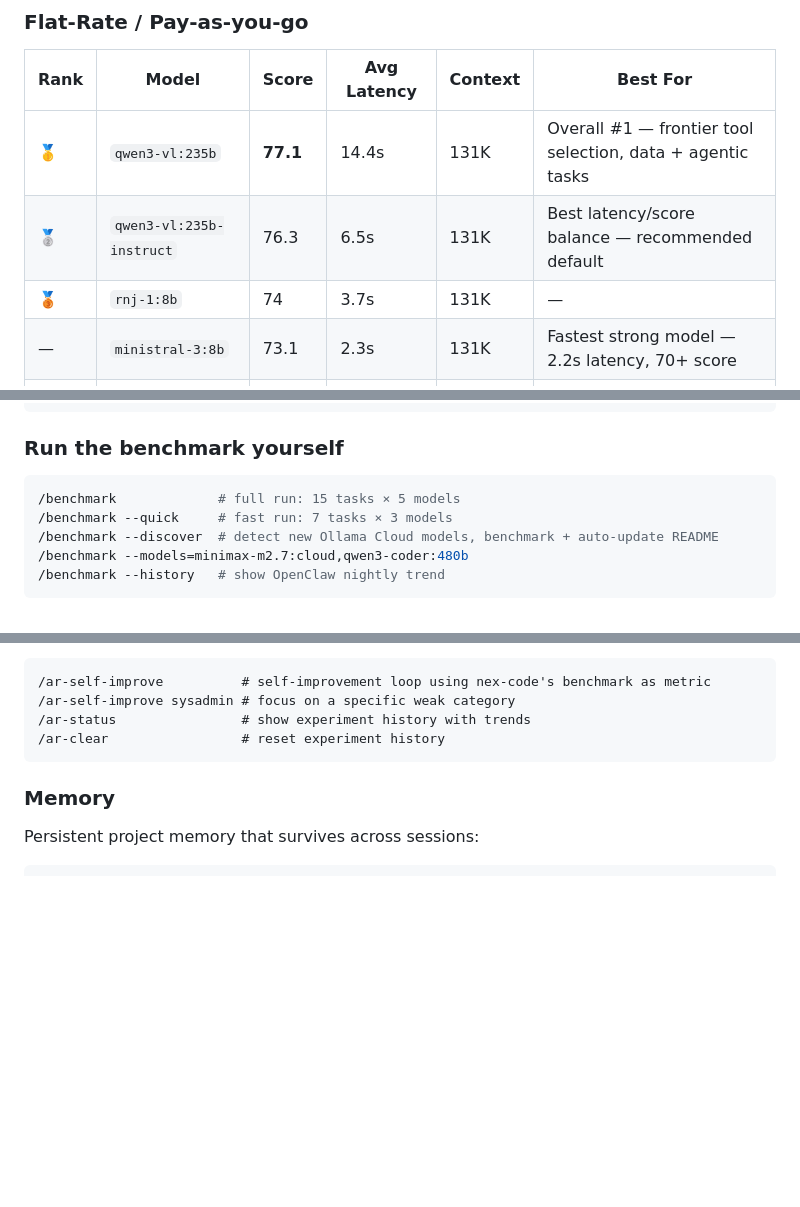
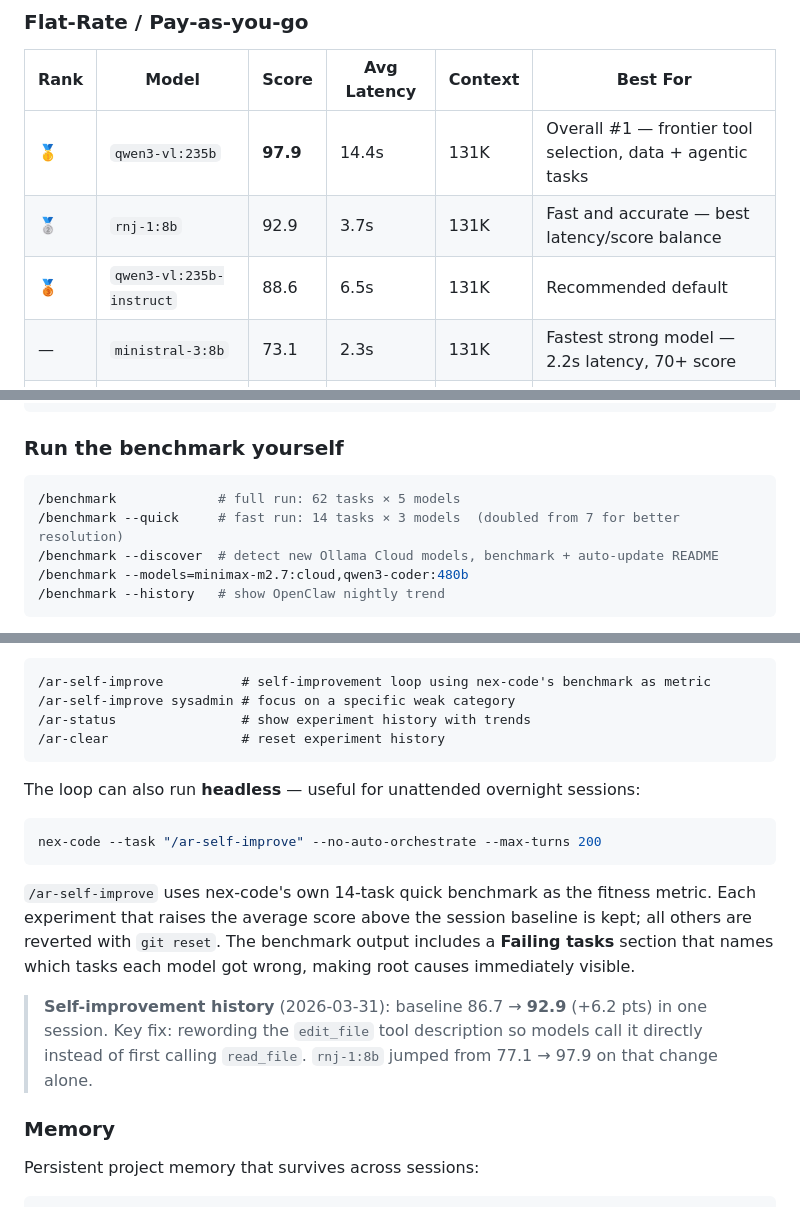
Before and after one commit to hybridpicker/nex-code, a Markdown page: README.md, 3 parts joined by grey strips. GitHub-like rendering; blank space fills up the shorter version.

Commit message:
docs: update benchmark scores and quick-mode task count
Reflect session results: 14-task quick benchmark (up from 7),
average score improved from 86.7 → 92.9 via tool description fixes.
Add headless /ar-self-improve usage example and self-improvement
history note. Update model rankings table to 2026-03-31 scores.

````diff
--- a/README.md
+++ b/README.md
@@ -165,9 +165,9 @@ Rankings are based on nex-code's own `/benchmark` — 15 tool-calling tasks agai
 
 | Rank | Model | Score | Avg Latency | Context | Best For |
 |---|---|---|---|---|---|
-| 🥇 | `qwen3-vl:235b` | **77.1** | 14.4s | 131K | Overall #1 — frontier tool selection, data + agentic tasks |
-| 🥈 | `qwen3-vl:235b-instruct` | 76.3 | 6.5s | 131K | Best latency/score balance — recommended default |
-| 🥉 | `rnj-1:8b` | 74 | 3.7s | 131K | — |
+| 🥇 | `qwen3-vl:235b` | **97.9** | 14.4s | 131K | Overall #1 — frontier tool selection, data + agentic tasks |
+| 🥈 | `rnj-1:8b` | 92.9 | 3.7s | 131K | Fast and accurate — best latency/score balance |
+| 🥉 | `qwen3-vl:235b-instruct` | 88.6 | 6.5s | 131K | Recommended default |
 | — | `ministral-3:8b` | 73.1 | 2.3s | 131K | Fastest strong model — 2.2s latency, 70+ score |
 | — | `qwen3-coder-next` | 71.4 | 2.8s | 256K | — |
 | — | `qwen3-next:80b` | 70.6 | 11.6s | 131K | — |
@@ -208,8 +208,8 @@ NEX_FAST_MODEL=devstral-small-2:24b   # quick lookups, fast sub-agents
 ### Run the benchmark yourself
 
 ```bash
-/benchmark             # full run: 15 tasks × 5 models
-/benchmark --quick     # fast run: 7 tasks × 3 models
+/benchmark             # full run: 62 tasks × 5 models
+/benchmark --quick     # fast run: 14 tasks × 3 models  (doubled from 7 for better resolution)
 /benchmark --discover  # detect new Ollama Cloud models, benchmark + auto-update README
 /benchmark --models=minimax-m2.7:cloud,qwen3-coder:480b
 /benchmark --history   # show OpenClaw nightly trend
@@ -925,6 +925,16 @@ The agent follows a repeating cycle on a dedicated `autoresearch/<tag>` branch:
 /ar-clear                 # reset experiment history
 ```
 
+The loop can also run **headless** — useful for unattended overnight sessions:
+
+```bash
+nex-code --task "/ar-self-improve" --no-auto-orchestrate --max-turns 200
+```
+
+`/ar-self-improve` uses nex-code's own 14-task quick benchmark as the fitness metric. Each experiment that raises the average score above the session baseline is kept; all others are reverted with `git reset`. The benchmark output includes a **Failing tasks** section that names which tasks each model got wrong, making root causes immediately visible.
+
+> **Self-improvement history** (2026-03-31): baseline 86.7 → **92.9** (+6.2 pts) in one session. Key fix: rewording the `edit_file` tool description so models call it directly instead of first calling `read_file`. `rnj-1:8b` jumped from 77.1 → 97.9 on that change alone.
+
 ### Memory
 
 Persistent project memory that survives across sessions:
````
Also changed, not shown: other parts of README.md (+3 -3 lines).
